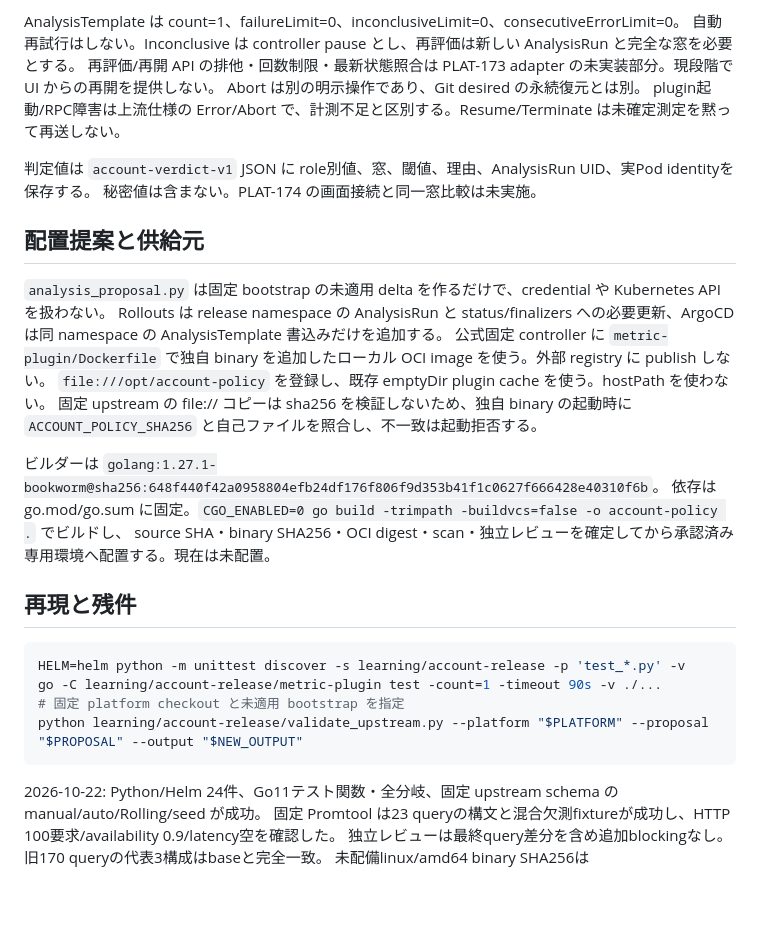
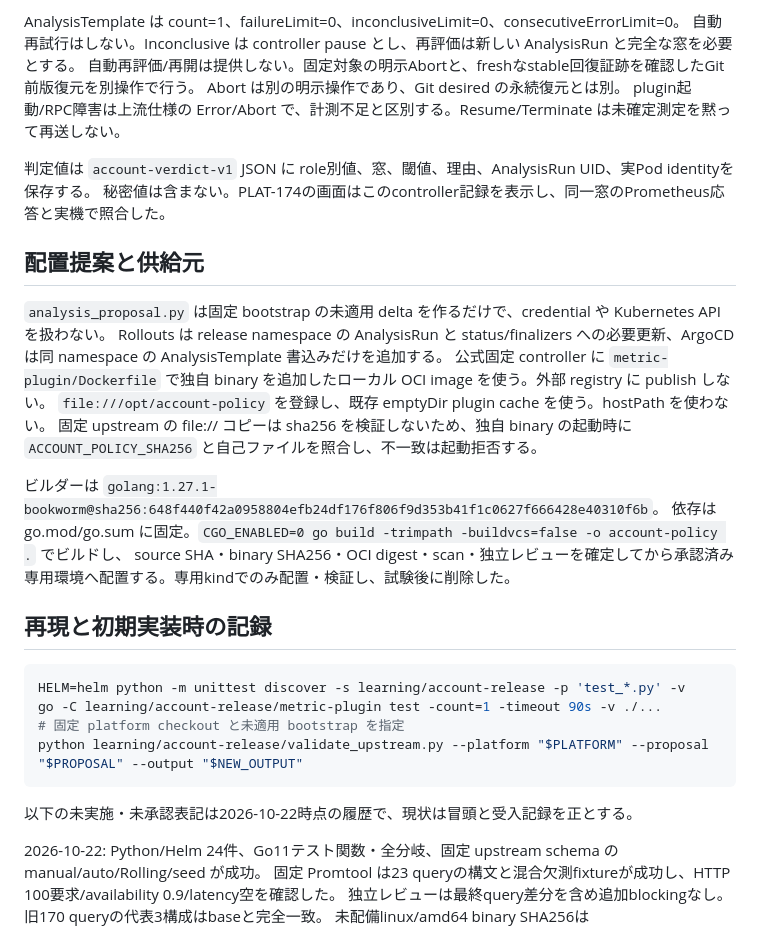
Before and after one commit to syuhei0519/application-manifest, a Markdown page: learning/account-release/RELEASE-MODES.md, the part around one of its changes. Rendered like a GitHub page; blank space fills up the shorter version.

````diff
--- a/learning/account-release/RELEASE-MODES.md
+++ b/learning/account-release/RELEASE-MODES.md
@@ -34,12 +52,12 @@ Prometheus query は同一時刻、各5秒 timeout。query失敗・欠測・NaN
 
 AnalysisTemplate は count=1、failureLimit=0、inconclusiveLimit=0、consecutiveErrorLimit=0。
 自動再試行はしない。Inconclusive は controller pause とし、再評価は新しい AnalysisRun と完全な窓を必要とする。
-再評価/再開 API の排他・回数制限・最新状態照合は PLAT-173 adapter の未実装部分。現段階で UI からの再開を提供しない。
+自動再評価/再開は提供しない。固定対象の明示Abortと、freshなstable回復証跡を確認したGit前版復元を別操作で行う。
 Abort は別の明示操作であり、Git desired の永続復元とは別。
 plugin起動/RPC障害は上流仕様の Error/Abort で、計測不足と区別する。Resume/Terminate は未確定測定を黙って再送しない。
 
 判定値は `account-verdict-v1` JSON に role別値、窓、閾値、理由、AnalysisRun UID、実Pod identityを保存する。
-秘密値は含まない。PLAT-174 の画面接続と同一窓比較は未実施。
+秘密値は含まない。PLAT-174の画面はこのcontroller記録を表示し、同一窓のPrometheus応答と実機で照合した。
 
 ## 配置提案と供給元
 
@@ -51,9 +69,9 @@ Rollouts は release namespace の AnalysisRun と status/finalizers への必
 
 ビルダーは `golang:1.27.1-bookworm@sha256:648f440f42a0958804efb24df176f806f9d353b41f1c0627f666428e40310f6b`。
 依存は go.mod/go.sum に固定。`CGO_ENABLED=0 go build -trimpath -buildvcs=false -o account-policy .` でビルドし、
-source SHA・binary SHA256・OCI digest・scan・独立レビューを確定してから承認済み専用環境へ配置する。現在は未配置。
+source SHA・binary SHA256・OCI digest・scan・独立レビューを確定してから承認済み専用環境へ配置する。専用kindでのみ配置・検証し、試験後に削除した。
 
-## 再現と残件
+## 再現と初期実装時の記録
 
 ```sh
 HELM=helm python -m unittest discover -s learning/account-release -p 'test_*.py' -v
@@ -61,6 +79,8 @@ go -C learning/account-release/metric-plugin test -count=1 -timeout 90s -v ./...
 # 固定 platform checkout と未適用 bootstrap を指定
 python learning/account-release/validate_upstream.py --platform "$PLATFORM" --proposal "$PROPOSAL" --output "$NEW_OUTPUT"
 ```
+
+以下の未実施・未承認表記は2026-10-22時点の履歴で、現状は冒頭と受入記録を正とする。
 
 2026-10-22: Python/Helm 24件、Go11テスト関数・全分岐、固定 upstream schema の manual/auto/Rolling/seed が成功。
 固定 Promtool は23 queryの構文と混合欠測fixtureが成功し、HTTP 100要求/availability 0.9/latency空を確認した。
````
Also changed, not shown: other parts of learning/account-release/RELEASE-MODES.md (+23 -5 lines), learning/account-release/ACCEPTANCE-PLAT171-176.md (added, +50 -0 lines), learning/account-release/PLAT-171-176-handoff.md (+40 -1 lines).
